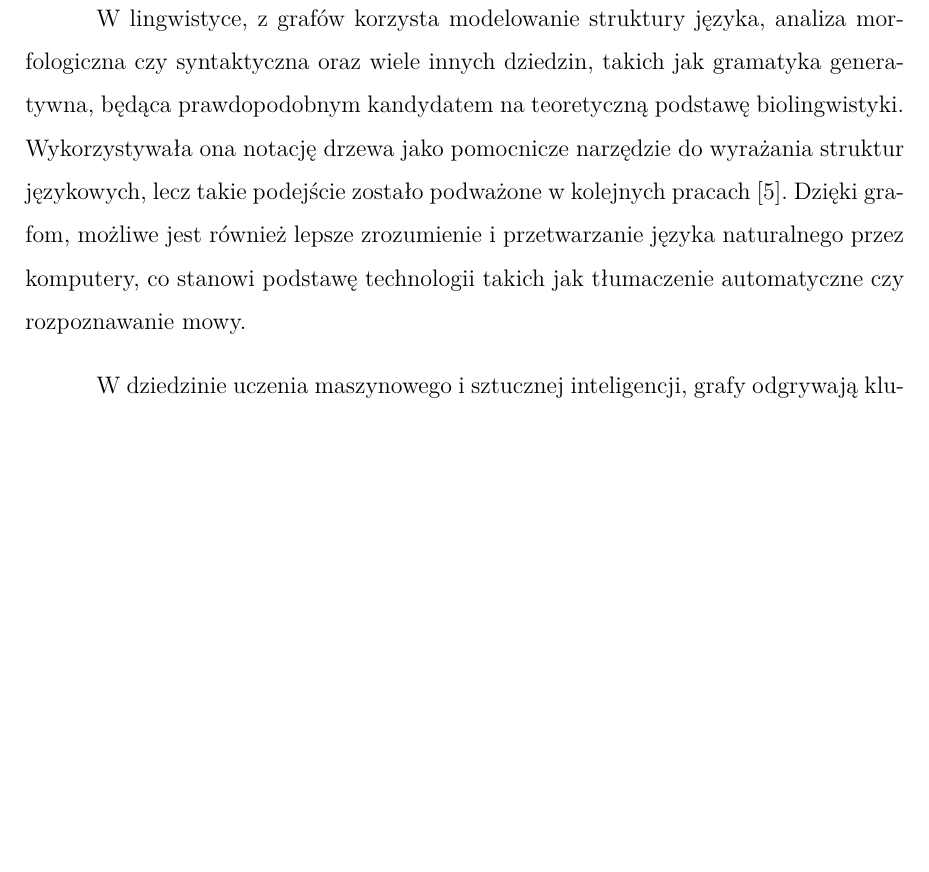
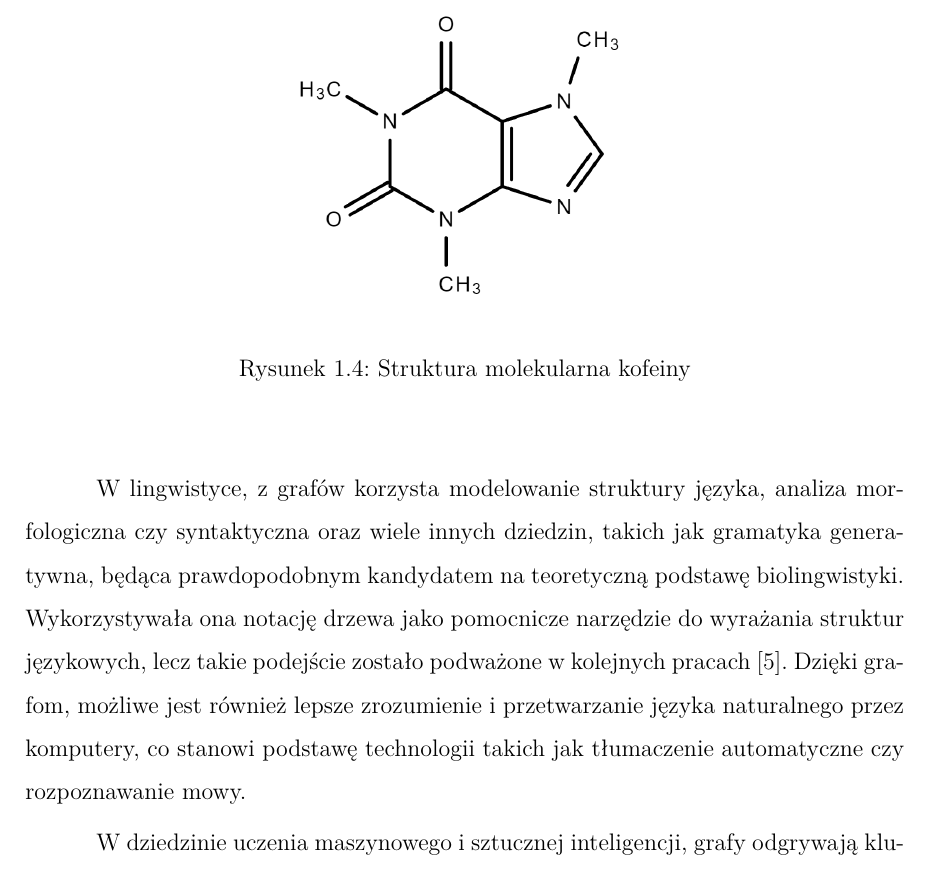
Before and after one commit to gabriellichacz/graph_classification, a LaTeX thesis (thesis/weiiszablon.tex, which reads thesis/partials/introduction.tex): part of page 8 of 32, cut at the place of the change, the shorter picture padded with empty space. Compiled offline with pdfLaTeX.

Commit message:
figure chem

```diff
--- a/thesis/partials/introduction.tex
+++ b/thesis/partials/introduction.tex
@@ -53,6 +53,13 @@ które jest uzasadnione przez teorię struktury chemicznej \cite{Balaban1985}.
 Wszystkie wzory strukturalne związków o wiązaniach kowalencyjnych są grafami,
 które nazywane są grafami molekularnymi \cite{Balaban1985}.
 
+\begin{figure}[ht]
+	\centering
+	\includegraphics[height=5.5cm]{partials/images/intro_chem.png}
+	\caption{Struktura molekularna kofeiny}
+    \label{Fig:intro-4}
+\end{figure}
+
 W lingwistyce, z grafów korzysta modelowanie struktury języka, analiza morfologiczna czy syntaktyczna oraz wiele innych dziedzin,
 takich jak gramatyka generatywna, będąca prawdopodobnym kandydatem na teoretyczną podstawę biolingwistyki.
 Wykorzystywała ona notację drzewa jako pomocnicze narzędzie do wyrażania struktur językowych,
```
Also changed, not shown: thesis/partials/images/intro_chem.png (added).
